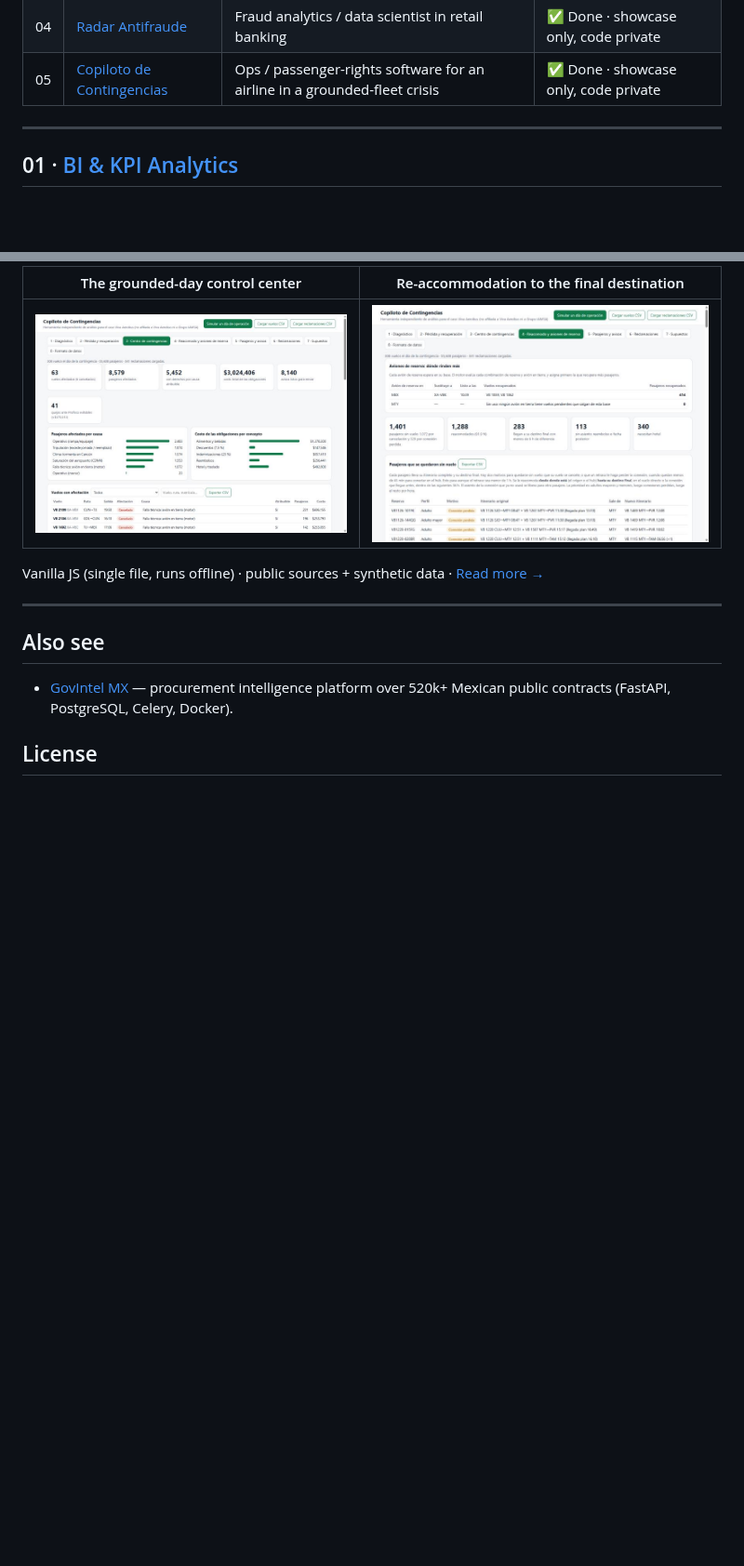
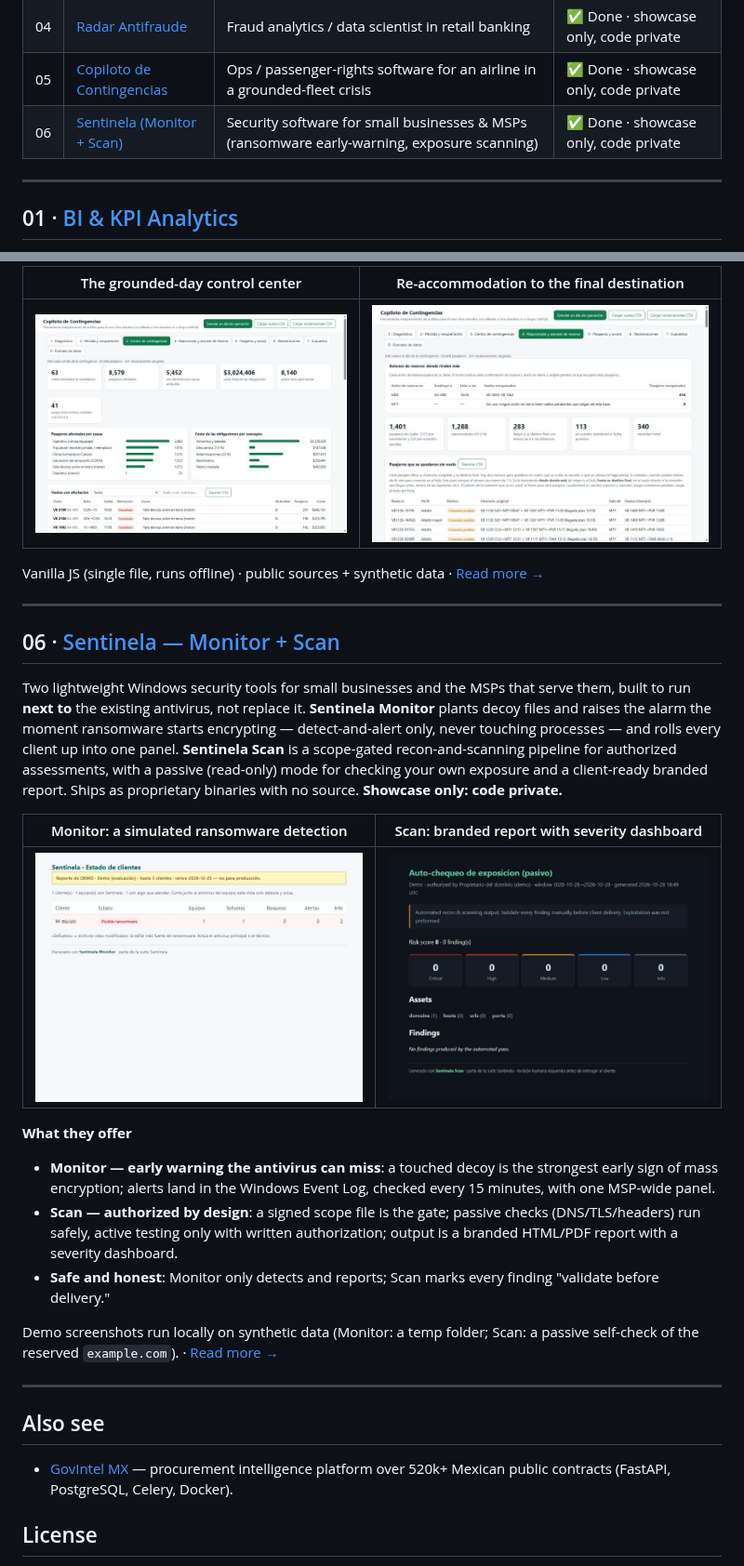
Before and after one commit to nitoramber-svg/Portfolio-automations-of-Software, a Markdown page: README.md, 2 parts joined by grey strips. Shown at 93% size. Rendered like a GitHub page; pictures changed too: 06-sentinela-suite/docs/screenshots/monitor-panel.jpg (added), 06-sentinela-suite/docs/screenshots/scan-report.jpg (added); blank space fills up the shorter version.

```diff
--- a/README.md
+++ b/README.md
@@ -12,6 +12,7 @@ Each folder is an independent project: it takes a role's day-to-day tasks and tu
 | 03 | [Sentinela Ductos](03-pipeline-theft-detection/) | Industrial software / SCADA data engineer (oil & gas) | ✅ Done · showcase only, code private |
 | 04 | [Radar Antifraude](04-bank-fraud-radar/) | Fraud analytics / data scientist in retail banking | ✅ Done · showcase only, code private |
 | 05 | [Copiloto de Contingencias](05-viva-contingencies/) | Ops / passenger-rights software for an airline in a grounded-fleet crisis | ✅ Done · showcase only, code private |
+| 06 | [Sentinela (Monitor + Scan)](06-sentinela-suite/) | Security software for small businesses & MSPs (ransomware early-warning, exposure scanning) | ✅ Done · showcase only, code private |
 
 ---
 
@@ -170,6 +171,33 @@ Vanilla JS (single file, runs offline) · public sources + synthetic data ·
 
 ---
 
+## 06 · [Sentinela — Monitor + Scan](06-sentinela-suite/)
+
+Two lightweight Windows security tools for small businesses and the MSPs that serve them, built to run **next to** the
+existing antivirus, not replace it. **Sentinela Monitor** plants decoy files and raises the alarm the moment ransomware
+starts encrypting — detect-and-alert only, never touching processes — and rolls every client up into one panel.
+**Sentinela Scan** is a scope-gated recon-and-scanning pipeline for authorized assessments, with a passive (read-only)
+mode for checking your own exposure and a client-ready branded report. Ships as proprietary binaries with no source.
+**Showcase only: code private.**
+
+| Monitor: a simulated ransomware detection | Scan: branded report with severity dashboard |
+|---|---|
+| ![Monitor panel](06-sentinela-suite/docs/screenshots/monitor-panel.jpg) | ![Scan report](06-sentinela-suite/docs/screenshots/scan-report.jpg) |
+
+**What they offer**
+
+- **Monitor — early warning the antivirus can miss**: a touched decoy is the strongest early sign of mass encryption;
+  alerts land in the Windows Event Log, checked every 15 minutes, with one MSP-wide panel.
+- **Scan — authorized by design**: a signed scope file is the gate; passive checks (DNS/TLS/headers) run safely, active
+  testing only with written authorization; output is a branded HTML/PDF report with a severity dashboard.
+- **Safe and honest**: Monitor only detects and reports; Scan marks every finding "validate before delivery."
+
+Demo screenshots run locally on synthetic data (Monitor: a temp folder; Scan: a passive self-check of the reserved
+`example.com`). ·
+[Read more →](06-sentinela-suite/)
+
+---
+
 ## Also see
 
 - [GovIntel MX](https://github.com/nitoramber-svg/GovIntel-MX) — procurement intelligence platform over 520k+ Mexican public contracts (FastAPI, PostgreSQL, Celery, Docker).
```
Also changed, not shown: other parts of README.md (+1 -1 lines), 06-sentinela-suite/NOTICE.md (added, +12 -0 lines), 06-sentinela-suite/README.md (added, +62 -0 lines).
